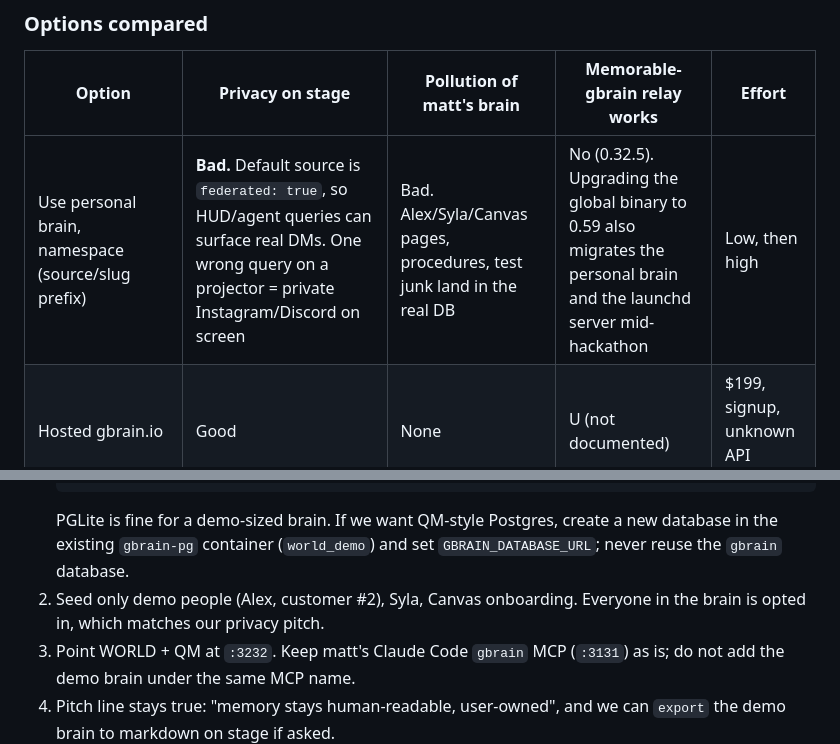
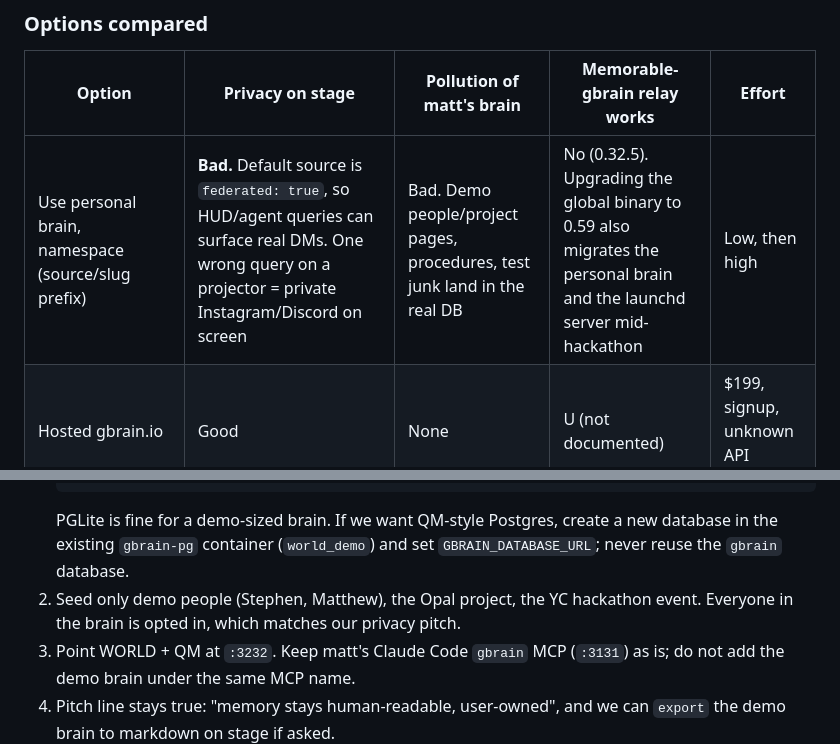
Before and after one commit to MatthewKim323/present, a Markdown page: docs/SPONSORS.md, 2 parts joined by grey strips. Drawn GitHub-style.

````diff
--- a/docs/SPONSORS.md
+++ b/docs/SPONSORS.md
@@ -36,7 +36,7 @@ Also: upstream gbrain is at **v0.59.0.0** (released 2026-09-26). The Memorable r
 
 | Option | Privacy on stage | Pollution of matt's brain | Memorable-gbrain relay works | Effort |
 |---|---|---|---|---|
-| Use personal brain, namespace (source/slug prefix) | **Bad.** Default source is `federated: true`, so HUD/agent queries can surface real DMs. One wrong query on a projector = private Instagram/Discord on screen | Bad. Alex/Syla/Canvas pages, procedures, test junk land in the real DB | No (0.32.5). Upgrading the global binary to 0.59 also migrates the personal brain and the launchd server mid-hackathon | Low, then high |
+| Use personal brain, namespace (source/slug prefix) | **Bad.** Default source is `federated: true`, so HUD/agent queries can surface real DMs. One wrong query on a projector = private Instagram/Discord on screen | Bad. Demo people/project pages, procedures, test junk land in the real DB | No (0.32.5). Upgrading the global binary to 0.59 also migrates the personal brain and the launchd server mid-hackathon | Low, then high |
 | Hosted gbrain.io | Good | None | U (not documented) | $199, signup, unknown API surface |
 | **Fresh local brain (separate GBRAIN_HOME + separate DB)** | **Good.** Only demo data exists | **None** | Yes if it runs upstream latest | ~10 min |
 
@@ -53,7 +53,7 @@ gbrain honors `GBRAIN_HOME` (config dir becomes `$GBRAIN_HOME/.gbrain`) and `GBR
    bun run src/cli.ts serve --http --port 3232             # NOT 3131
    ```
    PGLite is fine for a demo-sized brain. If we want QM-style Postgres, create a new database in the existing `gbrain-pg` container (`world_demo`) and set `GBRAIN_DATABASE_URL`; never reuse the `gbrain` database.
-2. Seed only demo people (Alex, customer #2), Syla, Canvas onboarding. Everyone in the brain is opted in, which matches our privacy pitch.
+2. Seed only demo people (Stephen, Matthew), the Opal project, the YC hackathon event. Everyone in the brain is opted in, which matches our privacy pitch.
 3. Point WORLD + QM at `:3232`. Keep matt's Claude Code `gbrain` MCP (`:3131`) as is; do not add the demo brain under the same MCP name.
 4. Pitch line stays true: "memory stays human-readable, user-owned", and we can `export` the demo brain to markdown on stage if asked.
 
````
Also changed, not shown: docs/HANDOFF.md (+2 -2 lines), docs/QM.md (+2 -0 lines).
